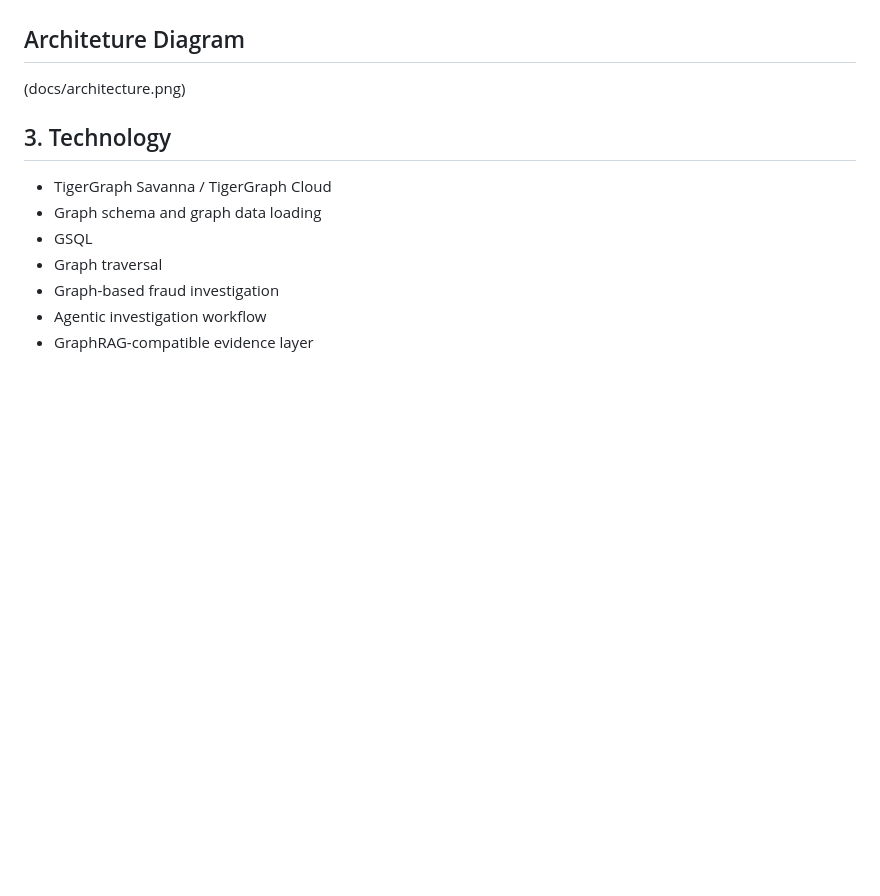
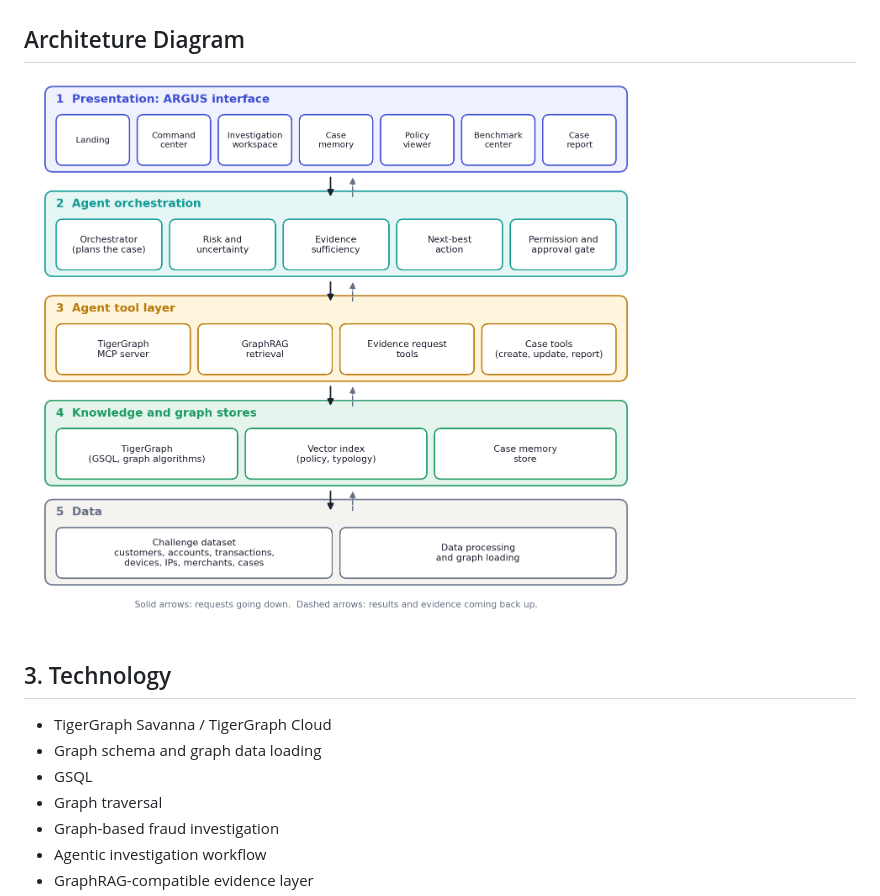
Before and after one commit to Suru2005-shri/Agentic-Fraud-Investigation-and-Decision-Intelligence, a Markdown page: README.md, the part around the change. GitHub-like rendering; blank space fills up the shorter version.

Commit message:
Readmefile

```diff
--- a/README.md
+++ b/README.md
@@ -44,7 +44,7 @@ TigerGraph Savanna acts as the graph evidence layer. The graph schema is designe
 8. Provide evidence that can be consumed by the ARGUS investigation agent.
 
 ## Architeture Diagram
-(docs/architecture.png)
+![Architecture](docs/architecture.png)
 
 ## 3. Technology
 
```
